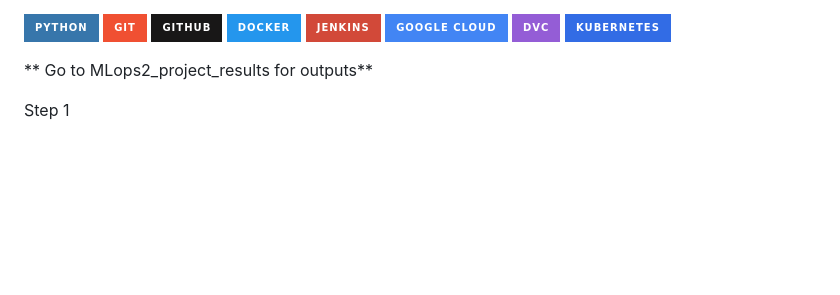
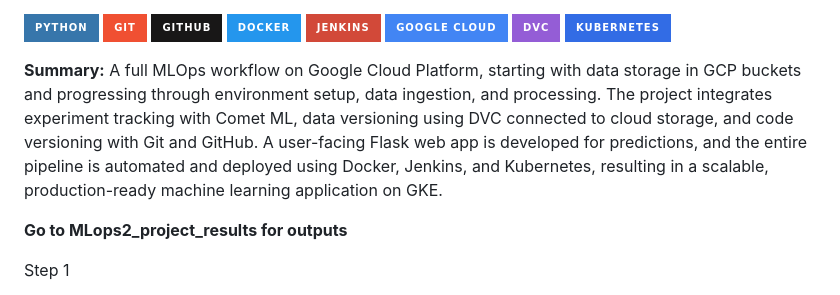
Before and after one commit to Yeshwanththota/MLOPS_project2_Python-Git-Github-Docker-Jenkins-GCP-DVC-KubernetesGKE, a Markdown page: README.md, the part around the change. Rendered like a GitHub page; badges without logos; blank space fills up the shorter version.

```diff
--- a/README.md
+++ b/README.md
@@ -8,7 +8,9 @@
 ![DVC](https://img.shields.io/badge/DVC-945DD6?style=for-the-badge&logo=dvc&logoColor=white)
 ![Kubernetes](https://img.shields.io/badge/Kubernetes-326CE5?style=for-the-badge&logo=kubernetes&logoColor=white)
 
-** Go to MLops2_project_results for outputs**
+**Summary:** A full MLOps workflow on Google Cloud Platform, starting with data storage in GCP buckets and progressing through environment setup, data ingestion, and processing. The project integrates experiment tracking with Comet ML, data versioning using DVC connected to cloud storage, and code versioning with Git and GitHub. A user-facing Flask web app is developed for predictions, and the entire pipeline is automated and deployed using Docker, Jenkins, and Kubernetes, resulting in a scalable, production-ready machine learning application on GKE.
+
+**Go to MLops2_project_results for outputs**
 
 
 Step  1
```
